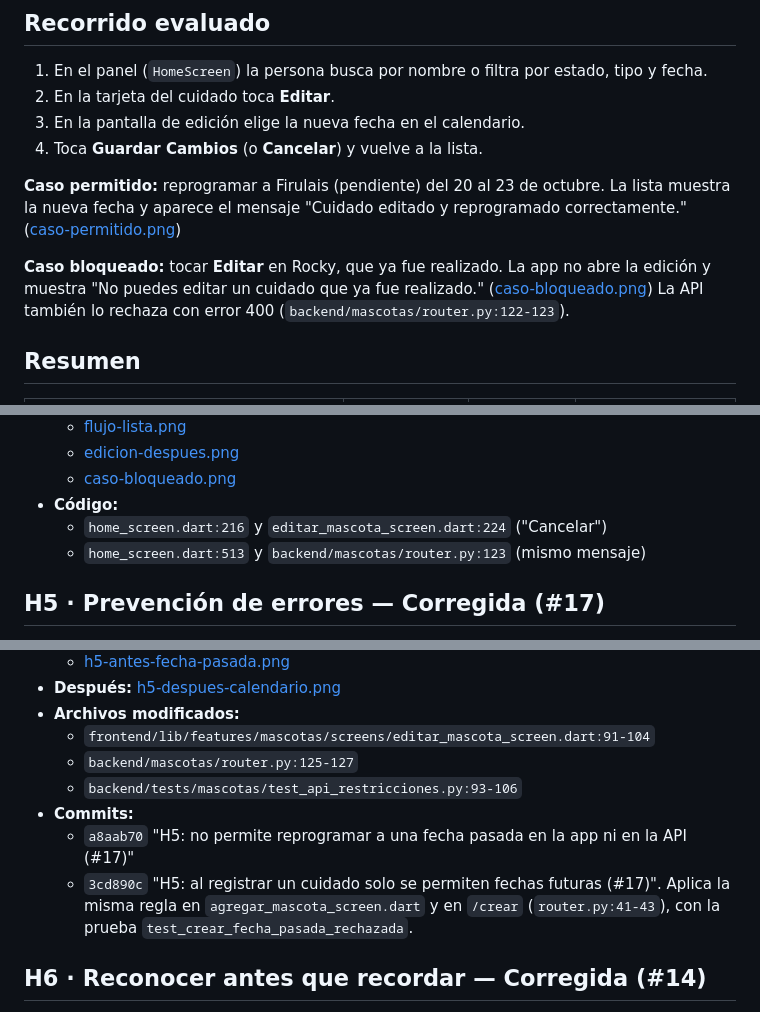
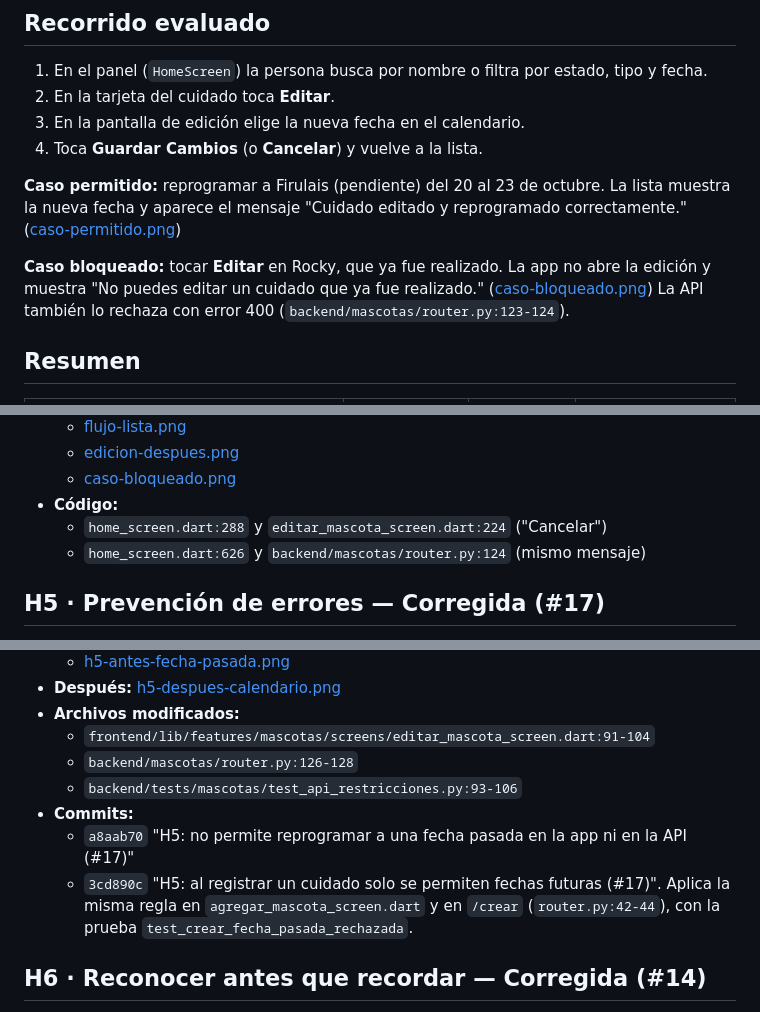
Before and after one commit to GaboTex2004/Project2-IHC, a Markdown page: docs/evaluacion-heuristica.md, 3 parts joined by grey strips. Rendered like a GitHub page.

```diff
--- a/docs/evaluacion-heuristica.md
+++ b/docs/evaluacion-heuristica.md
@@ -15,7 +15,7 @@
 
 **Caso permitido:** reprogramar a Firulais (pendiente) del 20 al 23 de octubre. La lista muestra la nueva fecha y aparece el mensaje "Cuidado editado y reprogramado correctamente." ([caso-permitido.png](evidencias/caso-permitido.png))
 
-**Caso bloqueado:** tocar **Editar** en Rocky, que ya fue realizado. La app no abre la edición y muestra "No puedes editar un cuidado que ya fue realizado." ([caso-bloqueado.png](evidencias/caso-bloqueado.png)) La API también lo rechaza con error 400 (`backend/mascotas/router.py:122-123`).
+**Caso bloqueado:** tocar **Editar** en Rocky, que ya fue realizado. La app no abre la edición y muestra "No puedes editar un cuidado que ya fue realizado." ([caso-bloqueado.png](evidencias/caso-bloqueado.png)) La API también lo rechaza con error 400 (`backend/mascotas/router.py:123-124`).
 
 ## Resumen
 
@@ -89,8 +89,8 @@
   - [edicion-despues.png](evidencias/edicion-despues.png)
   - [caso-bloqueado.png](evidencias/caso-bloqueado.png)
 - **Código:**
-  - `home_screen.dart:216` y `editar_mascota_screen.dart:224` ("Cancelar")
-  - `home_screen.dart:513` y `backend/mascotas/router.py:123` (mismo mensaje)
+  - `home_screen.dart:288` y `editar_mascota_screen.dart:224` ("Cancelar")
+  - `home_screen.dart:626` y `backend/mascotas/router.py:124` (mismo mensaje)
 
 ## H5 · Prevención de errores — Corregida (#17)
 
@@ -111,11 +111,11 @@
 - **Después:** [h5-despues-calendario.png](evidencias/h5-despues-calendario.png)
 - **Archivos modificados:**
   - `frontend/lib/features/mascotas/screens/editar_mascota_screen.dart:91-104`
-  - `backend/mascotas/router.py:125-127`
+  - `backend/mascotas/router.py:126-128`
   - `backend/tests/mascotas/test_api_restricciones.py:93-106`
 - **Commits:**
   - `a8aab70` "H5: no permite reprogramar a una fecha pasada en la app ni en la API (#17)"
-  - `3cd890c` "H5: al registrar un cuidado solo se permiten fechas futuras (#17)". Aplica la misma regla en `agregar_mascota_screen.dart` y en `/crear` (`router.py:41-43`), con la prueba `test_crear_fecha_pasada_rechazada`.
+  - `3cd890c` "H5: al registrar un cuidado solo se permiten fechas futuras (#17)". Aplica la misma regla en `agregar_mascota_screen.dart` y en `/crear` (`router.py:42-44`), con la prueba `test_crear_fecha_pasada_rechazada`.
 
 ## H6 · Reconocer antes que recordar — Corregida (#14)
 
```
Also changed, not shown: other parts of docs/evaluacion-heuristica.md (+11 -11 lines).
